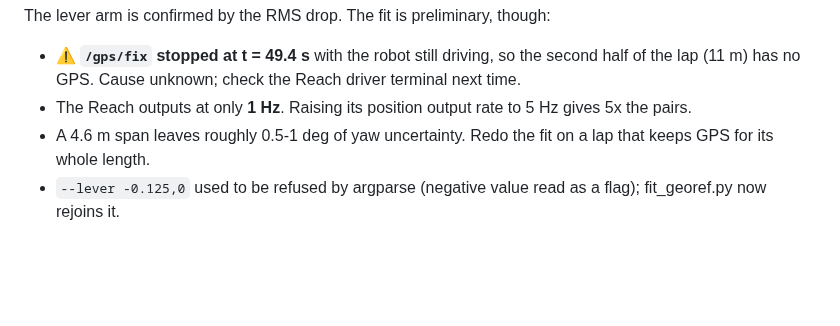
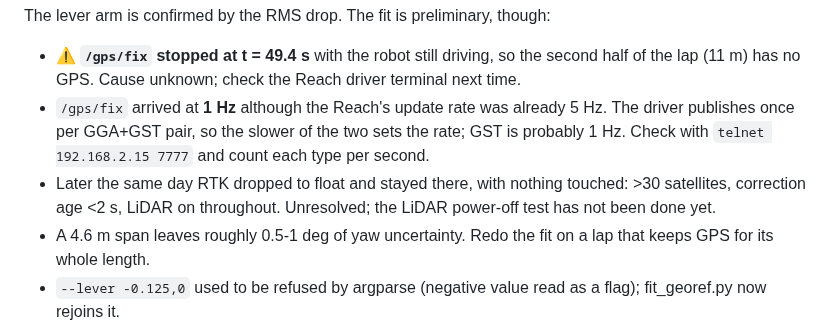
Before and after one commit to WeiChien5241/agbot-control-ws, a Markdown page: HANDOFF_LIDAR.md, the part around the change. Drawn GitHub-style; blank space fills up the shorter version.

Commit message:
Correct the Reach rate note: /gps/fix is limited by the GST rate, not the update rate
Co-Authored-By: Claude Opus 5.5 <noreply@anthropic.com>

```diff
--- a/HANDOFF_LIDAR.md
+++ b/HANDOFF_LIDAR.md
@@ -350,8 +350,13 @@ The lever arm is confirmed by the RMS drop. The fit is preliminary, though:
 - ⚠ **`/gps/fix` stopped at t = 49.4 s** with the robot still driving, so
   the second half of the lap (11 m) has no GPS. Cause unknown; check the
   Reach driver terminal next time.
-- The Reach outputs at only **1 Hz**. Raising its position output rate to
-  5 Hz gives 5x the pairs.
+- `/gps/fix` arrived at **1 Hz** although the Reach's update rate was already
+  5 Hz. The driver publishes once per GGA+GST pair, so the slower of the two
+  sets the rate; GST is probably 1 Hz. Check with
+  `telnet 192.168.2.15 7777` and count each type per second.
+- Later the same day RTK dropped to float and stayed there, with nothing
+  touched: >30 satellites, correction age <2 s, LiDAR on throughout.
+  Unresolved; the LiDAR power-off test has not been done yet.
 - A 4.6 m span leaves roughly 0.5-1 deg of yaw uncertainty. Redo the fit on a
   lap that keeps GPS for its whole length.
 - `--lever -0.125,0` used to be refused by argparse (negative value read as a
```
